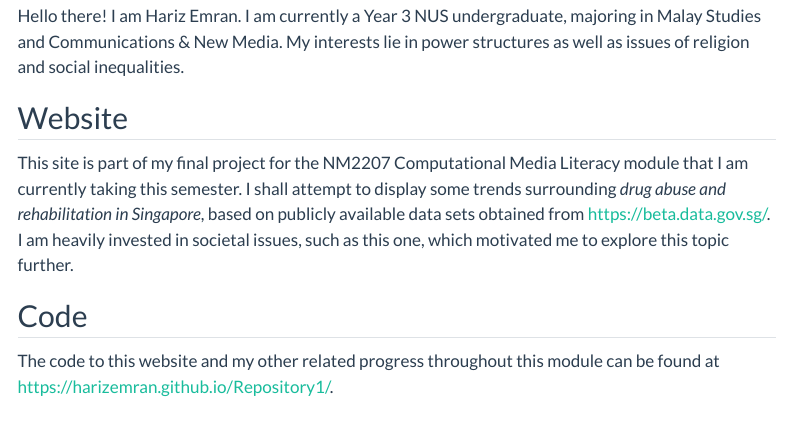
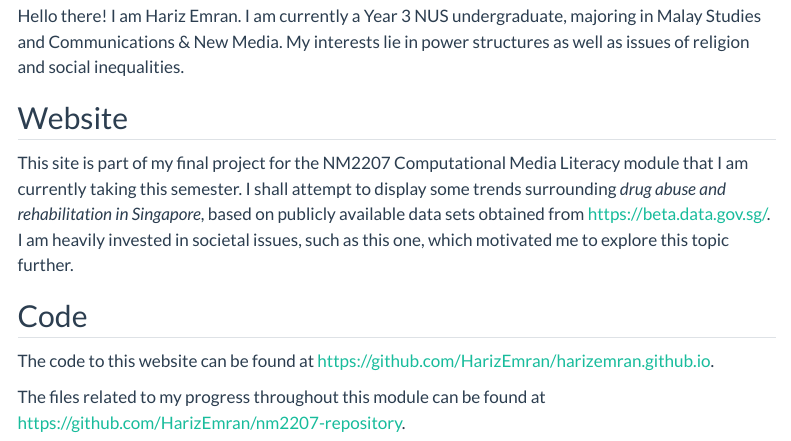
Before and after one commit to HarizEmran/harizemran.github.io, a Quarto document (about.qmd): the page in a window 1100 px wide, from 520 px down. Rendered offline with R 4.5, knitr and Pandoc in place of Quarto, with nearby package versions; menus at the side of the page are left out.

Commit message:
Update 20/10/23

```diff
--- a/about.qmd
+++ b/about.qmd
@@ -14,4 +14,6 @@ This site is part of my final project for the NM2207 Computational Media Literac
 
 ## Code
 
-The code to this website and my other related progress throughout this module can be found at <https://harizemran.github.io/Repository1/>.
+The code to this website can be found at <https://github.com/HarizEmran/harizemran.github.io>.
+
+The files related to my progress throughout this module can be found at <https://github.com/HarizEmran/nm2207-repository>.
```
Also changed, not shown: docs/search.json, 2 other files.
